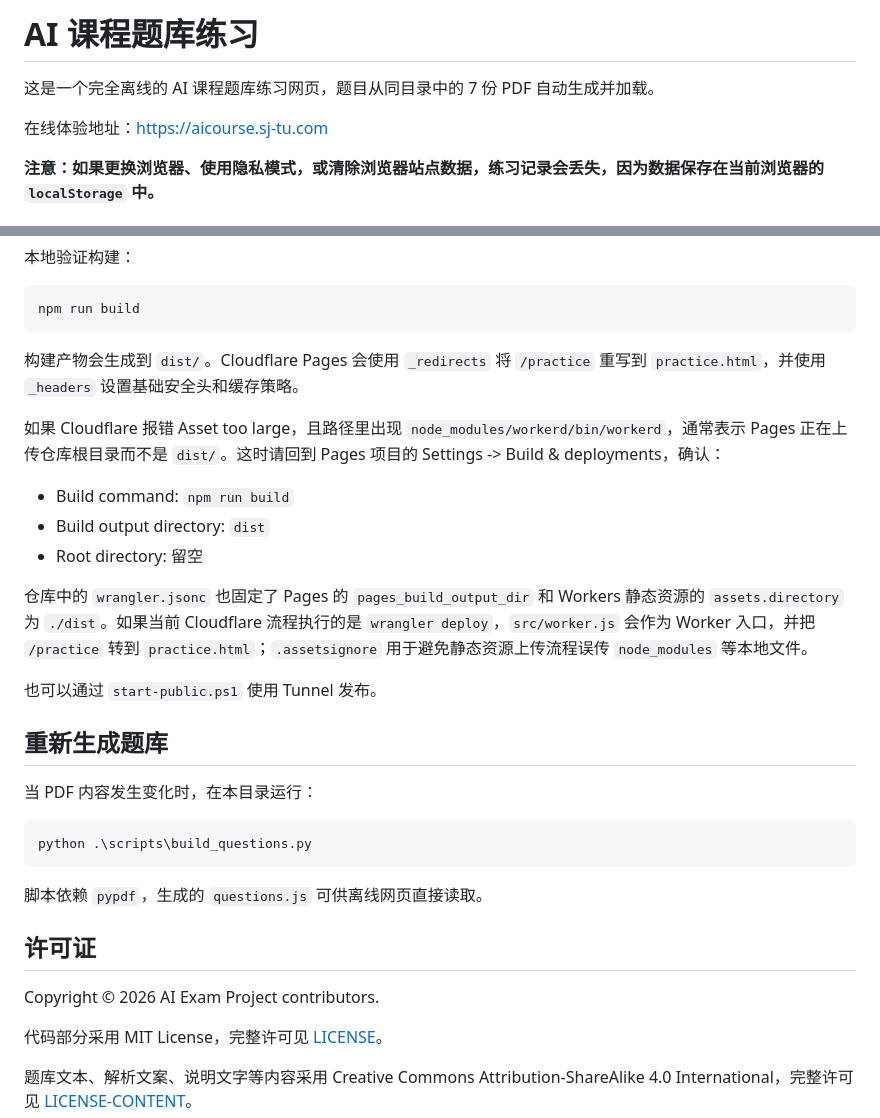
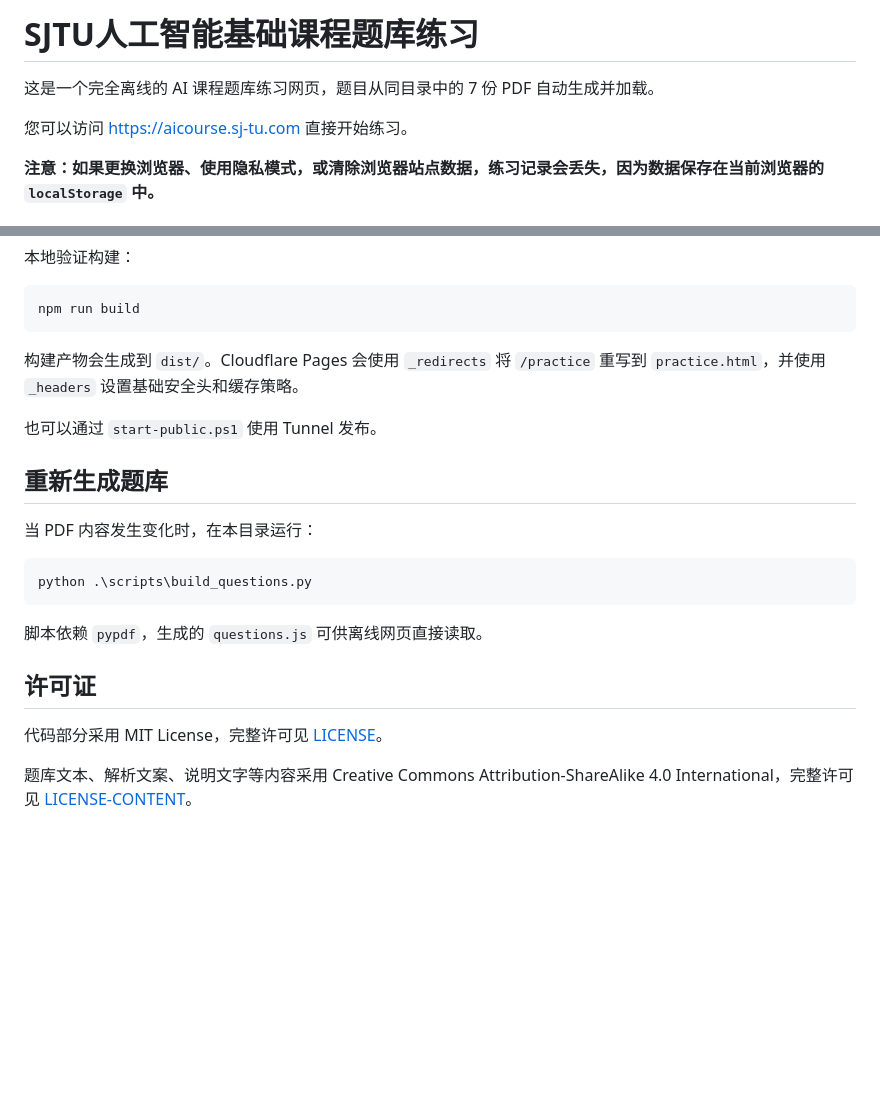
Before and after one commit to tangmubai/AI-Exam, a Markdown page: README.md, 2 parts joined by grey strips. GitHub-like rendering; blank space fills up the shorter version.

Commit message:
更新 README

```diff
--- a/README.md
+++ b/README.md
@@ -1,8 +1,8 @@
-# AI 课程题库练习
+# SJTU人工智能基础课程题库练习
 
 这是一个完全离线的 AI 课程题库练习网页，题目从同目录中的 7 份 PDF 自动生成并加载。
 
-在线体验地址：<https://aicourse.sj-tu.com>
+您可以访问 <https://aicourse.sj-tu.com> 直接开始练习。
 
 **注意：如果更换浏览器、使用隐私模式，或清除浏览器站点数据，练习记录会丢失，因为数据保存在当前浏览器的 `localStorage` 中。**
 
@@ -67,14 +67,6 @@ npm run build
 
 构建产物会生成到 `dist/`。Cloudflare Pages 会使用 `_redirects` 将 `/practice` 重写到 `practice.html`，并使用 `_headers` 设置基础安全头和缓存策略。
 
-如果 Cloudflare 报错 Asset too large，且路径里出现 `node_modules/workerd/bin/workerd`，通常表示 Pages 正在上传仓库根目录而不是 `dist/`。这时请回到 Pages 项目的 Settings -> Build & deployments，确认：
-
-- Build command: `npm run build`
-- Build output directory: `dist`
-- Root directory: 留空
-
-仓库中的 `wrangler.jsonc` 也固定了 Pages 的 `pages_build_output_dir` 和 Workers 静态资源的 `assets.directory` 为 `./dist`。如果当前 Cloudflare 流程执行的是 `wrangler deploy`，`src/worker.js` 会作为 Worker 入口，并把 `/practice` 转到 `practice.html`；`.assetsignore` 用于避免静态资源上传流程误传 `node_modules` 等本地文件。
-
 也可以通过 `start-public.ps1` 使用 Tunnel 发布。
 
 ## 重新生成题库
@@ -89,8 +81,6 @@ python .\scripts\build_questions.py
 
 ## 许可证
 
-Copyright © 2026 AI Exam Project contributors.
-
 代码部分采用 MIT License，完整许可见 [LICENSE](LICENSE)。
 
 题库文本、解析文案、说明文字等内容采用 Creative Commons Attribution-ShareAlike 4.0 International，完整许可见 [LICENSE-CONTENT](LICENSE-CONTENT)。
```
